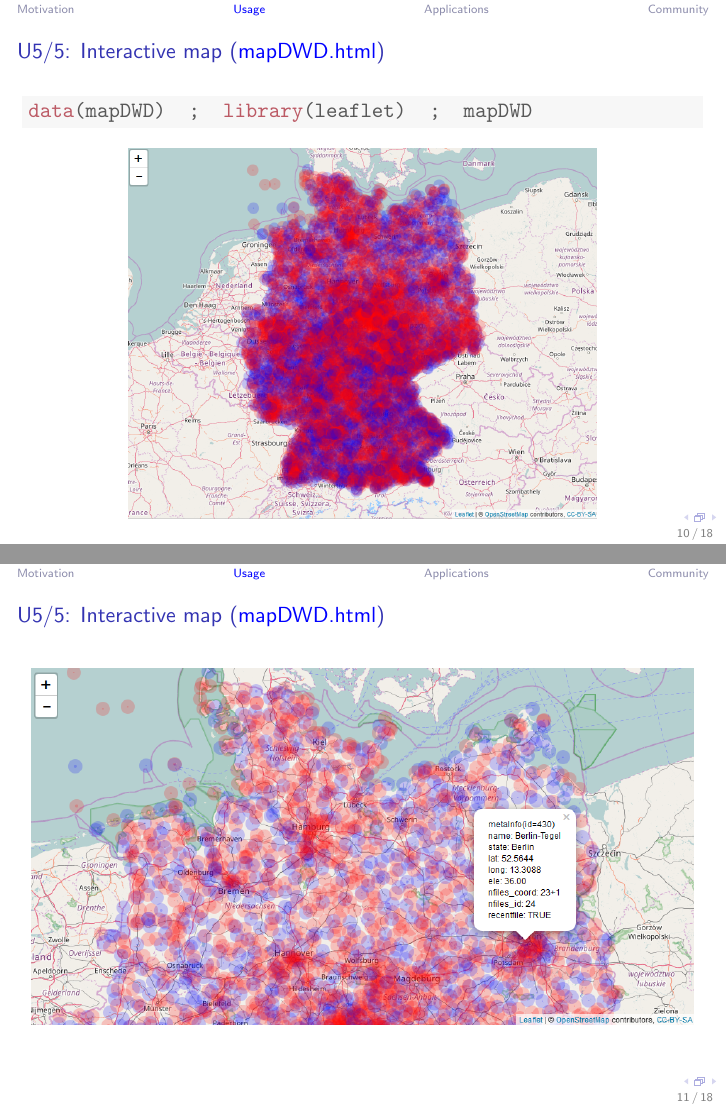
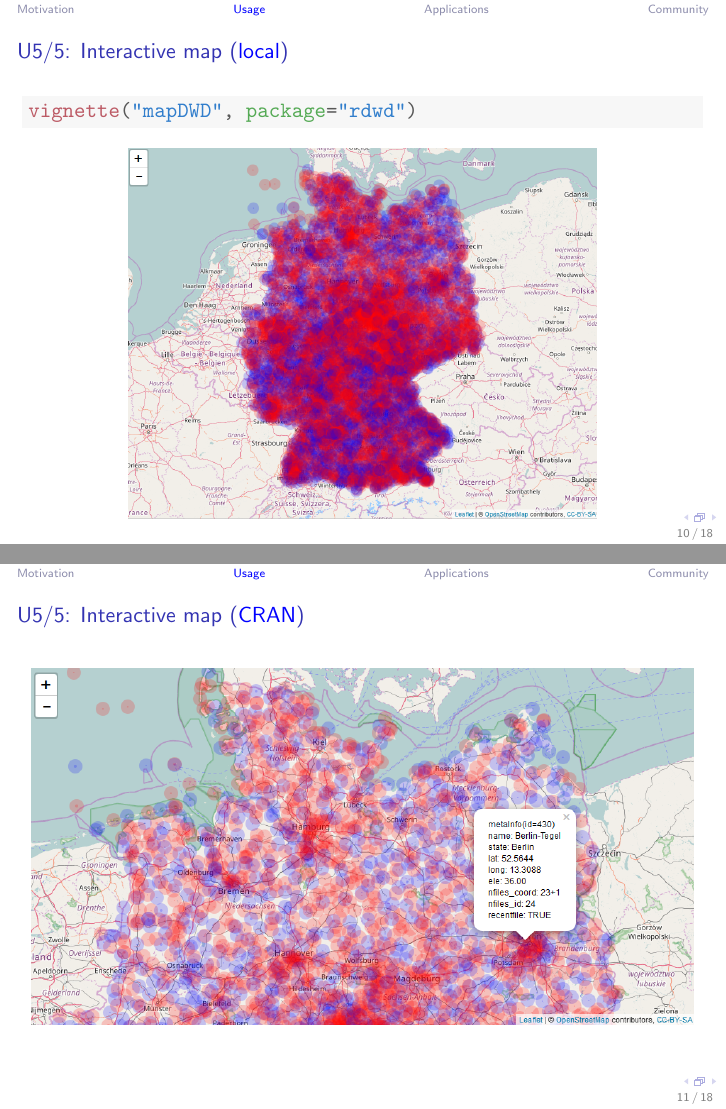
Before and after one commit to brry/rdwd, LaTeX slides (presentation/rdwd_pres.tex): pages 20 and 21 of 37, joined at a grey line. The pictures show the PDF file presentation/rdwd_pres.pdf that the author committed with the source.

Commit message:
presentation: map code and links updated

```diff
--- a/presentation/rdwd_pres.tex
+++ b/presentation/rdwd_pres.tex
@@ -280,12 +280,12 @@ R package \texttt{rdwd} ~~$->$~~ easy usage of the datasets
 
 % ---------------------------
 
-\begin{frame}[fragile]{U5/5: Interactive map (\href{../inst/doc/mapDWD.html}{mapDWD.html})}
+\begin{frame}[fragile]{U5/5: Interactive map (\href{../inst/doc/mapDWD.html}{local})}
 \label{um}
 \begin{knitrout}
 \definecolor{shadecolor}{rgb}{0.969, 0.969, 0.969}\color{fgcolor}\begin{kframe}
 \begin{alltt}
-\hlkwd{data}\hlstd{(mapDWD)  ;}  \hlkwd{library}\hlstd{(leaflet)  ;  mapDWD}
+\hlkwd{vignette}\hlstd{(}\hlstr{"mapDWD"}\hlstd{,} \hlkwc{package}\hlstd{=}\hlstr{"rdwd"}\hlstd{)}
 \end{alltt}
 \end{kframe}
 \end{knitrout}
@@ -294,7 +294,7 @@ R package \texttt{rdwd} ~~$->$~~ easy usage of the datasets
 
 % ---------------------------
 
-\begin{frame}[fragile]{U5/5: Interactive map (\href{../inst/doc/mapDWD.html}{mapDWD.html})}
+\begin{frame}[fragile]{U5/5: Interactive map (\href{https://cran.r-project.org/web/packages/rdwd/vignettes/mapDWD.html}{CRAN})}
 \includegraphics[width=0.99\textwidth]{map2.png}
 \end{frame}
 
```
Also changed, not shown: presentation/rdwd_pres.pdf, 9 other files.
